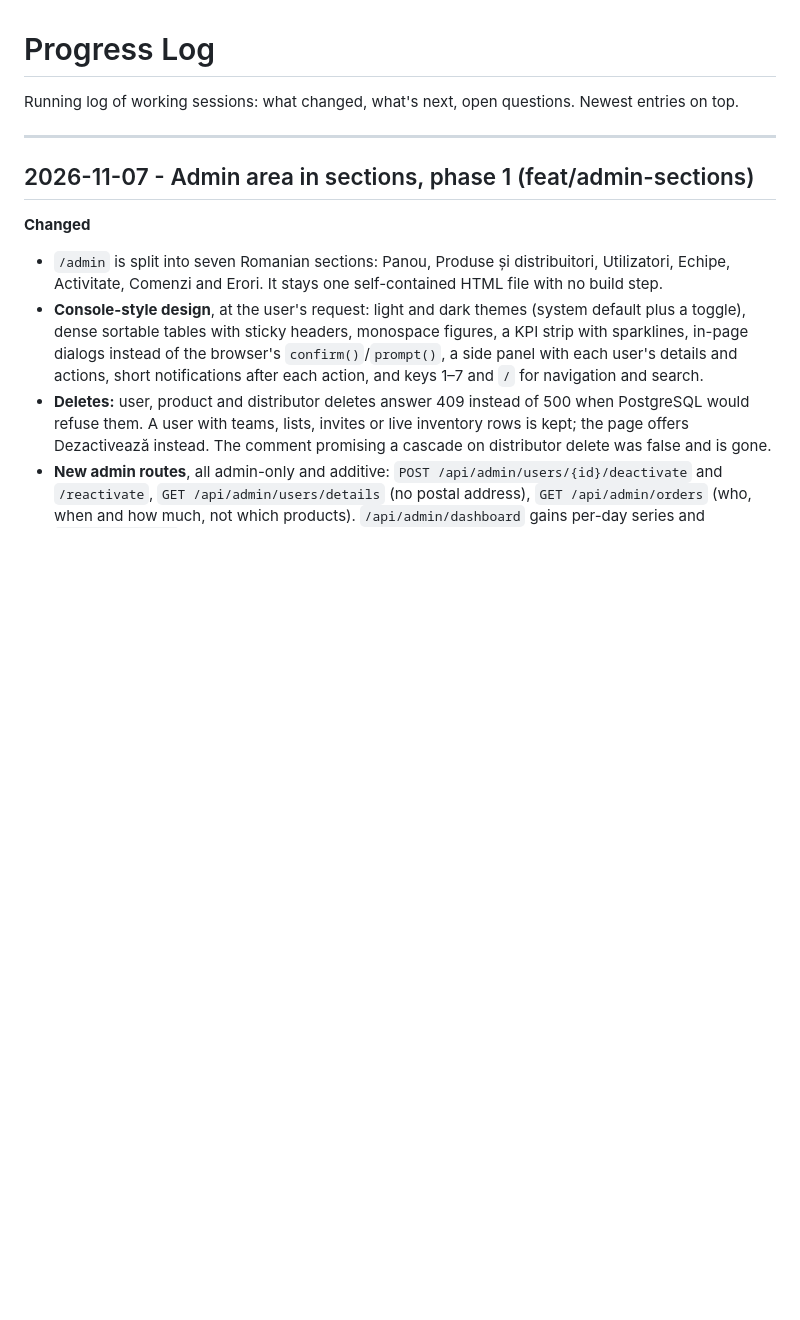
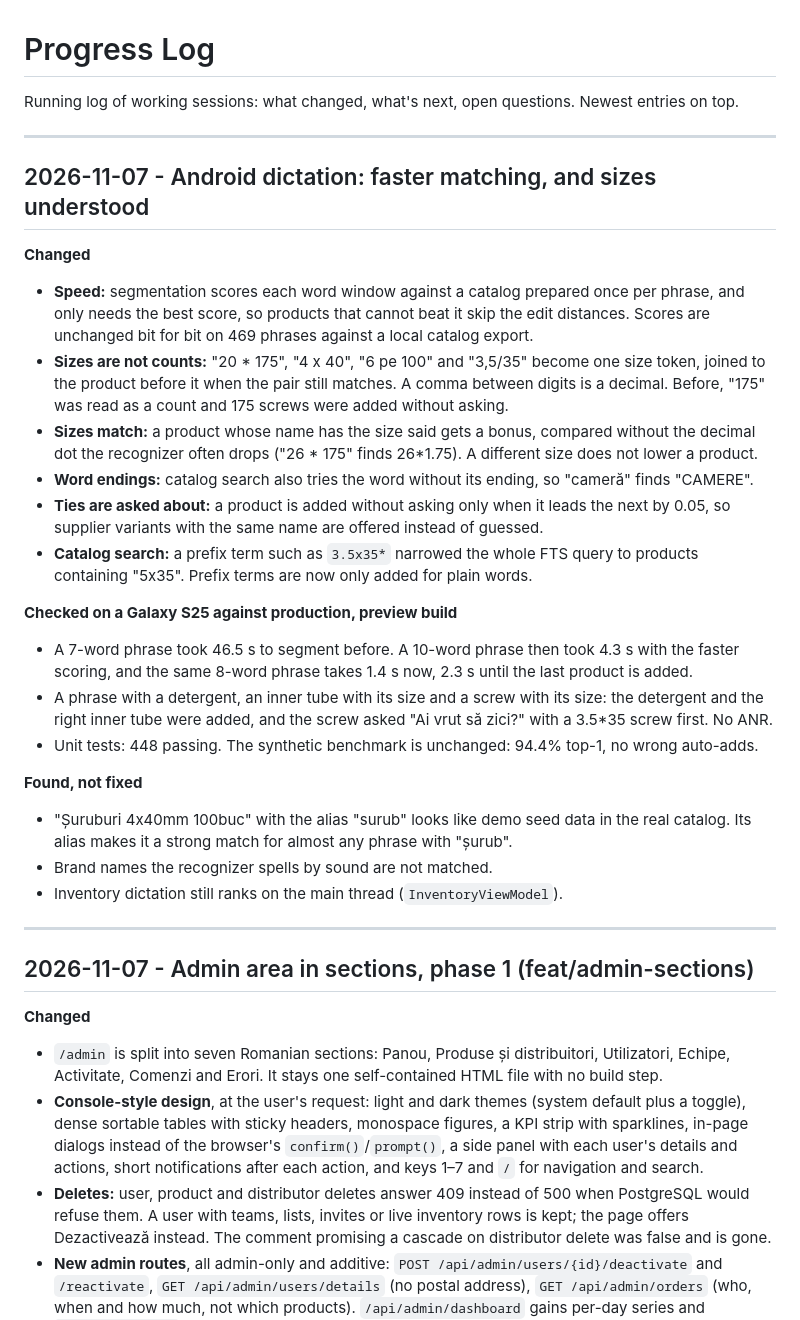
Before and after one commit to DariusCornescu/ListManagerApp, a Markdown page: docs/PROGRESS.md, the part around the change. GitHub-like rendering; blank space fills up the shorter version.

Commit message:
docs: record the faster dictation matching and size handling

```diff
--- a/docs/PROGRESS.md
+++ b/docs/PROGRESS.md
@@ -2,6 +2,39 @@
 
 Running log of working sessions: what changed, what's next, open questions.
 Newest entries on top.
+
+---
+
+## 2026-11-07 - Android dictation: faster matching, and sizes understood
+
+**Changed**
+- **Speed:** segmentation scores each word window against a catalog prepared once per phrase, and only
+  needs the best score, so products that cannot beat it skip the edit distances. Scores are unchanged
+  bit for bit on 469 phrases against a local catalog export.
+- **Sizes are not counts:** "20 * 175", "4 x 40", "6 pe 100" and "3,5/35" become one size token, joined
+  to the product before it when the pair still matches. A comma between digits is a decimal. Before,
+  "175" was read as a count and 175 screws were added without asking.
+- **Sizes match:** a product whose name has the size said gets a bonus, compared without the decimal dot
+  the recognizer often drops ("26 * 175" finds 26*1.75). A different size does not lower a product.
+- **Word endings:** catalog search also tries the word without its ending, so "cameră" finds "CAMERE".
+- **Ties are asked about:** a product is added without asking only when it leads the next by 0.05, so
+  supplier variants with the same name are offered instead of guessed.
+- **Catalog search:** a prefix term such as `3.5x35*` narrowed the whole FTS query to products
+  containing "5x35". Prefix terms are now only added for plain words.
+
+**Checked on a Galaxy S25 against production, preview build**
+- A 7-word phrase took 46.5 s to segment before. A 10-word phrase then took 4.3 s with the faster
+  scoring, and the same 8-word phrase takes 1.4 s now, 2.3 s until the last product is added.
+- A phrase with a detergent, an inner tube with its size and a screw with its size: the detergent and
+  the right inner tube were added, and the screw asked "Ai vrut să zici?" with a 3.5*35 screw first.
+  No ANR.
+- Unit tests: 448 passing. The synthetic benchmark is unchanged: 94.4% top-1, no wrong auto-adds.
+
+**Found, not fixed**
+- "Șuruburi 4x40mm 100buc" with the alias "surub" looks like demo seed data in the real catalog. Its
+  alias makes it a strong match for almost any phrase with "șurub".
+- Brand names the recognizer spells by sound are not matched.
+- Inventory dictation still ranks on the main thread (`InventoryViewModel`).
 
 ---
 
```
